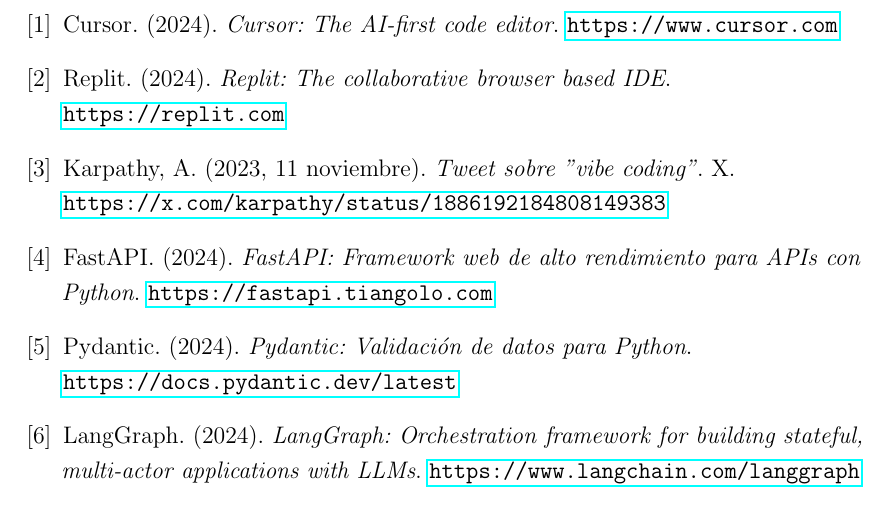
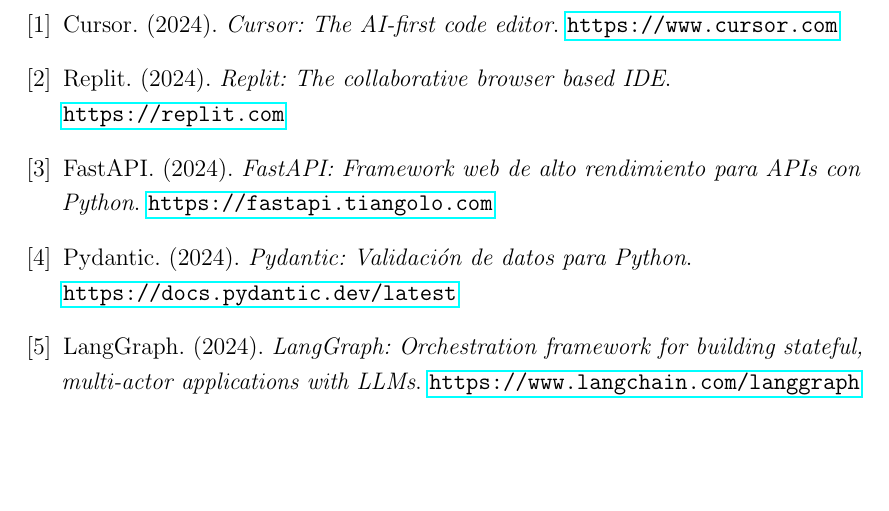
Before and after one commit to JPSoteloSilva/amazon-copilot, a LaTeX document (report/main.tex): part of page 9 of 9, cut so that both start at the same text, the shorter picture padded with empty space. Compiled offline with pdfLaTeX.

Commit message:
fix: remove vibe coding referenece

```diff
--- a/report/main.tex
+++ b/report/main.tex
@@ -197,8 +197,6 @@
 
     \bibitem{Replit}Replit. (2024). \textit{Replit: The collaborative browser based IDE}. \url{https://replit.com}
 
-    \bibitem{Karpathy}Karpathy, A. (2023, 11 noviembre). \textit{Tweet sobre "vibe coding"}. X. \url{https://x.com/karpathy/status/1886192184808149383}
-
     \bibitem{FastAPI}FastAPI. (2024). \textit{FastAPI: Framework web de alto rendimiento para APIs con Python}. \url{https://fastapi.tiangolo.com}
 
     \bibitem{Pydantic}Pydantic. (2024). \textit{Pydantic: Validación de datos para Python}. \url{https://docs.pydantic.dev/latest}
```
Also changed, not shown: report/main.pdf (deleted), 1 other file.
